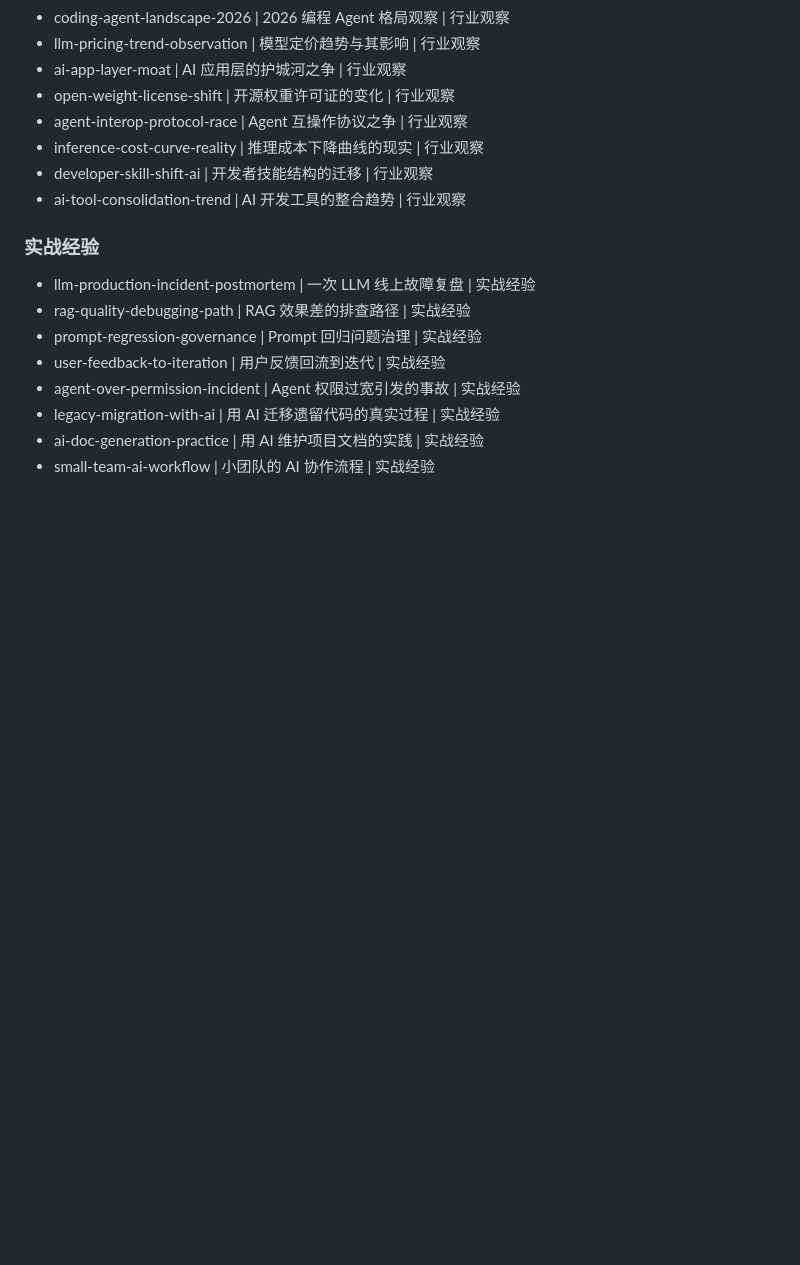
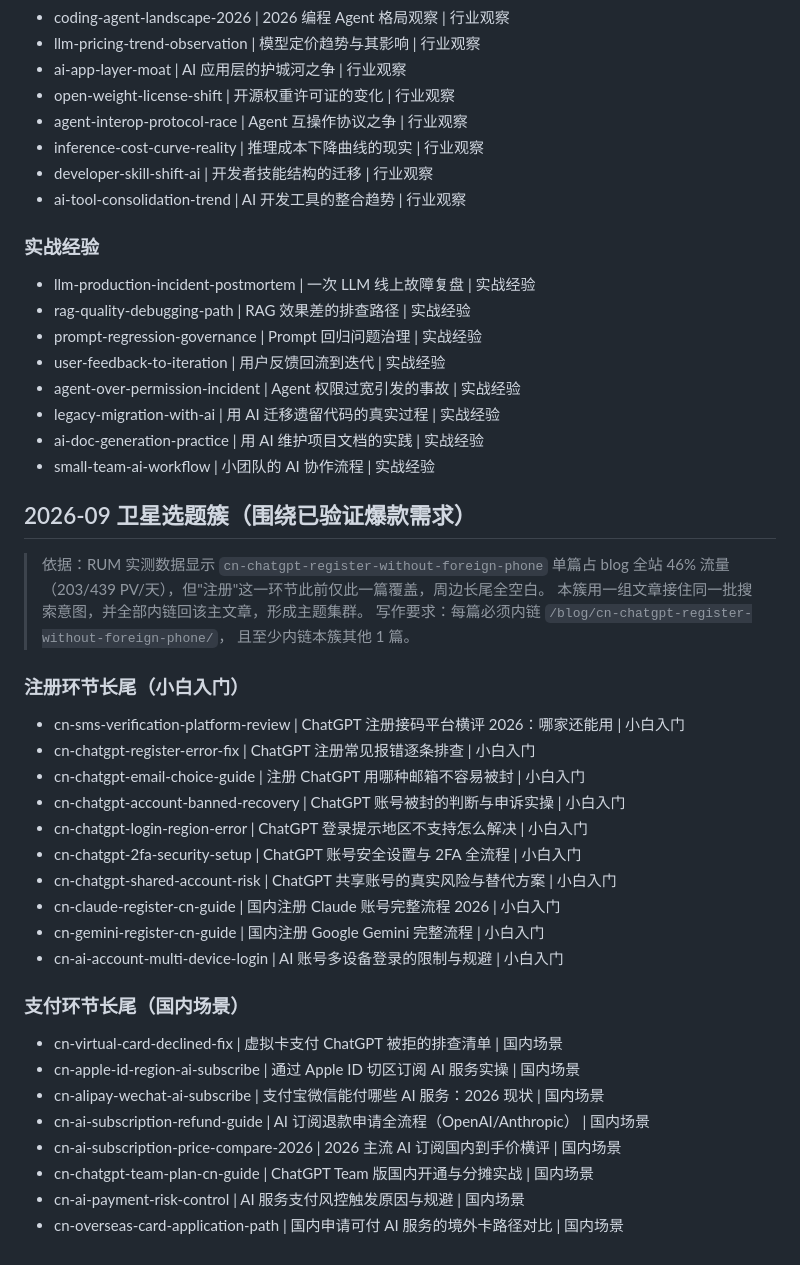
Before and after one commit to yyc61594545/yotrade-blog, a Markdown page: scripts/topic-pool.md, the part around the change. GitHub-like rendering; blank space fills up the shorter version.

Commit message:
content: 围绕已验证爆款需求补 18 个卫星选题并加集群内链规则 (#67)
RUM 实测：cn-chatgpt-register-without-foreign-phone 单篇占 blog 全站 46%
流量（203/439 PV/天），但"注册"环节此前仅这一篇覆盖，接码平台、注册报错、
封号申诉、邮箱选择等长尾全空白——已验证的需求没吃透。

补 18 条卫星选题（注册环节 10 条走小白入门、支付环节 8 条走国内场景），
并在 daily-post 规范里加集群内链规则：写到本簇选题时必须内链回主文章 +
至少 1 篇同簇文章，让流量在集群内循环而不是各自孤立。

顺带解决选题池见底问题：小白入门 5→15、国内场景 5→13，全池 81→99。

Co-authored-by: Claude Opus 5 <noreply@anthropic.com>

```diff
--- a/scripts/topic-pool.md
+++ b/scripts/topic-pool.md
@@ -491,3 +491,33 @@
 - legacy-migration-with-ai | 用 AI 迁移遗留代码的真实过程 | 实战经验
 - ai-doc-generation-practice | 用 AI 维护项目文档的实践 | 实战经验
 - small-team-ai-workflow | 小团队的 AI 协作流程 | 实战经验
+
+## 2026-09 卫星选题簇（围绕已验证爆款需求）
+
+> 依据：RUM 实测数据显示 `cn-chatgpt-register-without-foreign-phone` 单篇占 blog 全站 46% 流量
+> （203/439 PV/天），但"注册"这一环节此前仅此一篇覆盖，周边长尾全空白。
+> 本簇用一组文章接住同一批搜索意图，并全部内链回该主文章，形成主题集群。
+> 写作要求：每篇必须内链 `/blog/cn-chatgpt-register-without-foreign-phone/`，
+> 且至少内链本簇其他 1 篇。
+
+### 注册环节长尾（小白入门）
+- cn-sms-verification-platform-review | ChatGPT 注册接码平台横评 2026：哪家还能用 | 小白入门
+- cn-chatgpt-register-error-fix | ChatGPT 注册常见报错逐条排查 | 小白入门
+- cn-chatgpt-email-choice-guide | 注册 ChatGPT 用哪种邮箱不容易被封 | 小白入门
+- cn-chatgpt-account-banned-recovery | ChatGPT 账号被封的判断与申诉实操 | 小白入门
+- cn-chatgpt-login-region-error | ChatGPT 登录提示地区不支持怎么解决 | 小白入门
+- cn-chatgpt-2fa-security-setup | ChatGPT 账号安全设置与 2FA 全流程 | 小白入门
+- cn-chatgpt-shared-account-risk | ChatGPT 共享账号的真实风险与替代方案 | 小白入门
+- cn-claude-register-cn-guide | 国内注册 Claude 账号完整流程 2026 | 小白入门
+- cn-gemini-register-cn-guide | 国内注册 Google Gemini 完整流程 | 小白入门
+- cn-ai-account-multi-device-login | AI 账号多设备登录的限制与规避 | 小白入门
+
+### 支付环节长尾（国内场景）
+- cn-virtual-card-declined-fix | 虚拟卡支付 ChatGPT 被拒的排查清单 | 国内场景
+- cn-apple-id-region-ai-subscribe | 通过 Apple ID 切区订阅 AI 服务实操 | 国内场景
+- cn-alipay-wechat-ai-subscribe | 支付宝微信能付哪些 AI 服务：2026 现状 | 国内场景
+- cn-ai-subscription-refund-guide | AI 订阅退款申请全流程（OpenAI/Anthropic） | 国内场景
+- cn-ai-subscription-price-compare-2026 | 2026 主流 AI 订阅国内到手价横评 | 国内场景
+- cn-chatgpt-team-plan-cn-guide | ChatGPT Team 版国内开通与分摊实战 | 国内场景
+- cn-ai-payment-risk-control | AI 服务支付风控触发原因与规避 | 国内场景
+- cn-overseas-card-application-path | 国内申请可付 AI 服务的境外卡路径对比 | 国内场景
```
Also changed, not shown: .claude/commands/daily-post.md (+2 -0 lines).
